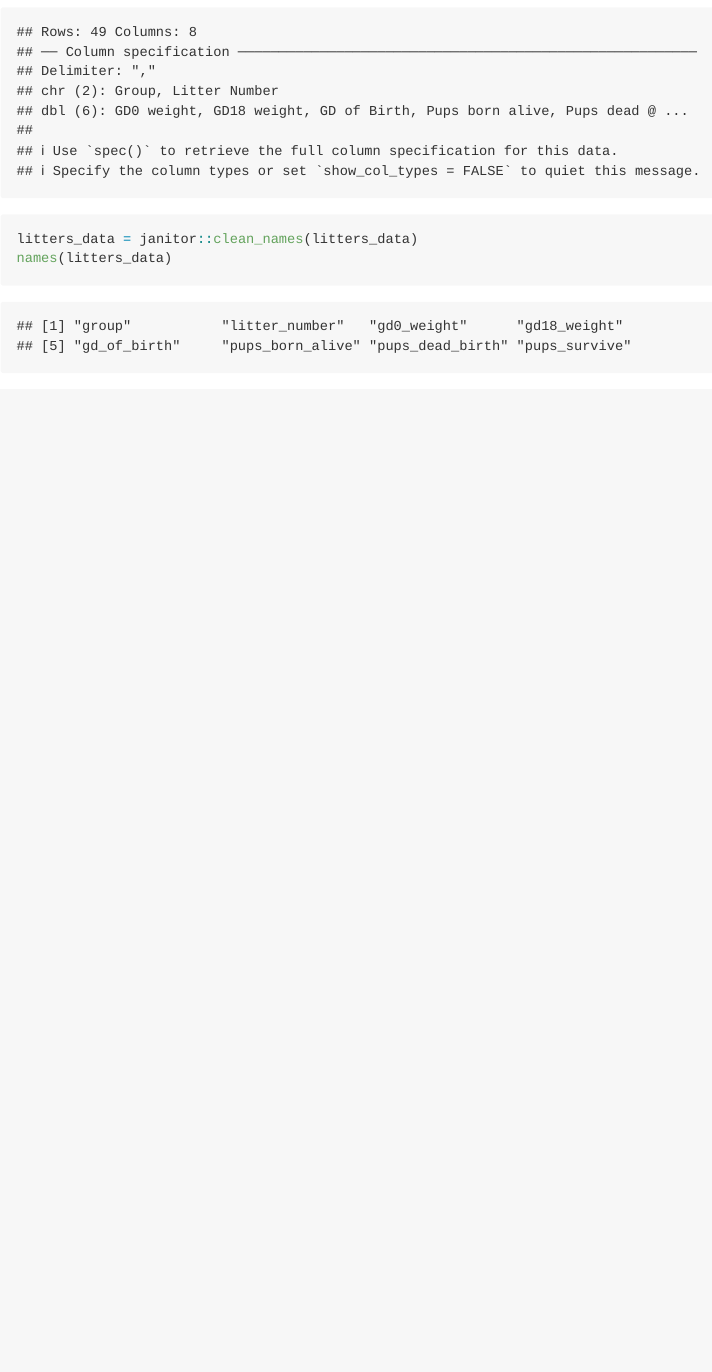
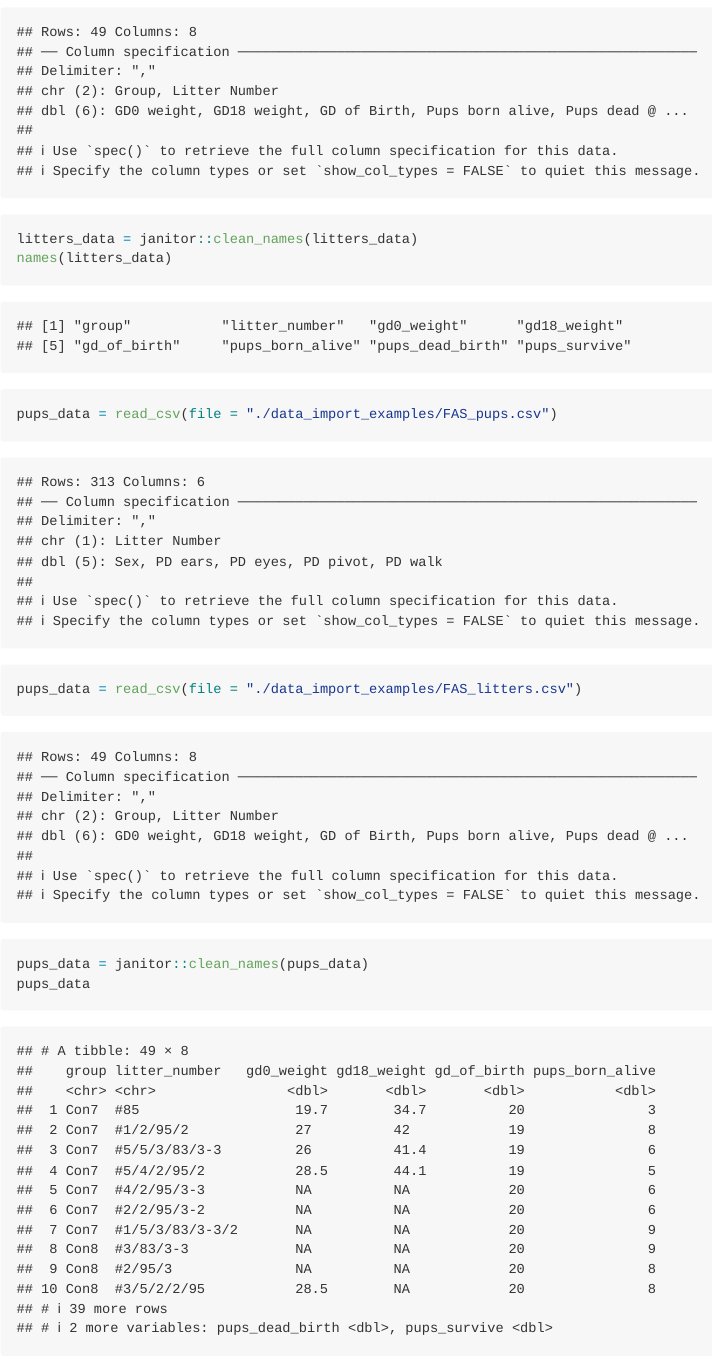
Before and after one commit to bwigsten/data_wrangling_i, an R Markdown document (data_wrangling_i.Rmd): the page in a window 1100 px wide, from 250 px down. Rendered offline with R 4.5, knitr and Pandoc, with nearby package versions; column names are cleaned by a stand-in for the janitor package.

Commit message:
import pups data

````diff
--- a/data_wrangling_i.Rmd
+++ b/data_wrangling_i.Rmd
@@ -18,3 +18,10 @@ litters_data = read_csv(file = "./data_import_examples/FAS_litters.csv")
 litters_data = janitor::clean_names(litters_data)
 names(litters_data)
 ```
+
+```{r}
+pups_data = read_csv(file = "./data_import_examples/FAS_pups.csv")
+pups_data = read_csv(file = "./data_import_examples/FAS_litters.csv")
+pups_data = janitor::clean_names(pups_data)
+pups_data
+```
````
Also changed, not shown: data_wrangling_i.md (added).
